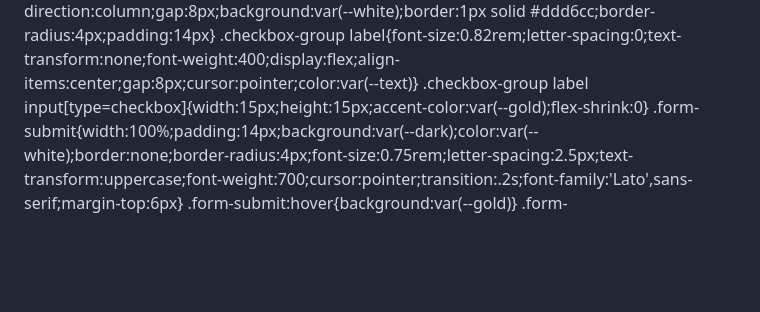
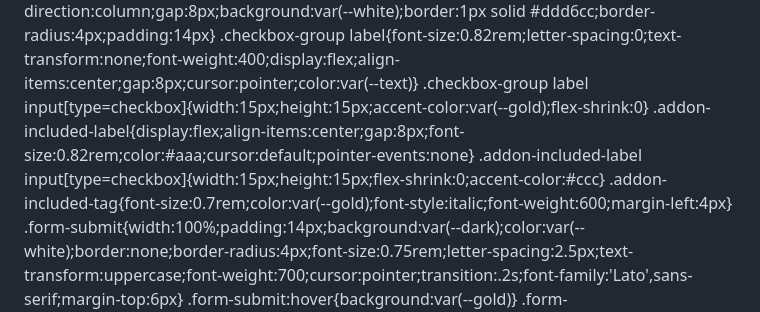
Before and after one commit to redeemedandcleaned/co-website, a Markdown page: README.md, the part around one of its changes. Rendered like a GitHub page; blank space fills up the shorter version.

```diff
--- a/README.md
+++ b/README.md
@@ -122,6 +122,9 @@
   .checkbox-group{display:flex;flex-direction:column;gap:8px;background:var(--white);border:1px solid #ddd6cc;border-radius:4px;padding:14px}
   .checkbox-group label{font-size:0.82rem;letter-spacing:0;text-transform:none;font-weight:400;display:flex;align-items:center;gap:8px;cursor:pointer;color:var(--text)}
   .checkbox-group label input[type=checkbox]{width:15px;height:15px;accent-color:var(--gold);flex-shrink:0}
+  .addon-included-label{display:flex;align-items:center;gap:8px;font-size:0.82rem;color:#aaa;cursor:default;pointer-events:none}
+  .addon-included-label input[type=checkbox]{width:15px;height:15px;flex-shrink:0;accent-color:#ccc}
+  .addon-included-tag{font-size:0.7rem;color:var(--gold);font-style:italic;font-weight:600;margin-left:4px}
   .form-submit{width:100%;padding:14px;background:var(--dark);color:var(--white);border:none;border-radius:4px;font-size:0.75rem;letter-spacing:2.5px;text-transform:uppercase;font-weight:700;cursor:pointer;transition:.2s;font-family:'Lato',sans-serif;margin-top:6px}
   .form-submit:hover{background:var(--gold)}
   .form-submit:disabled{background:#ccc;cursor:not-allowed}
```
Also changed, not shown: other parts of README.md (+24 -8 lines).
